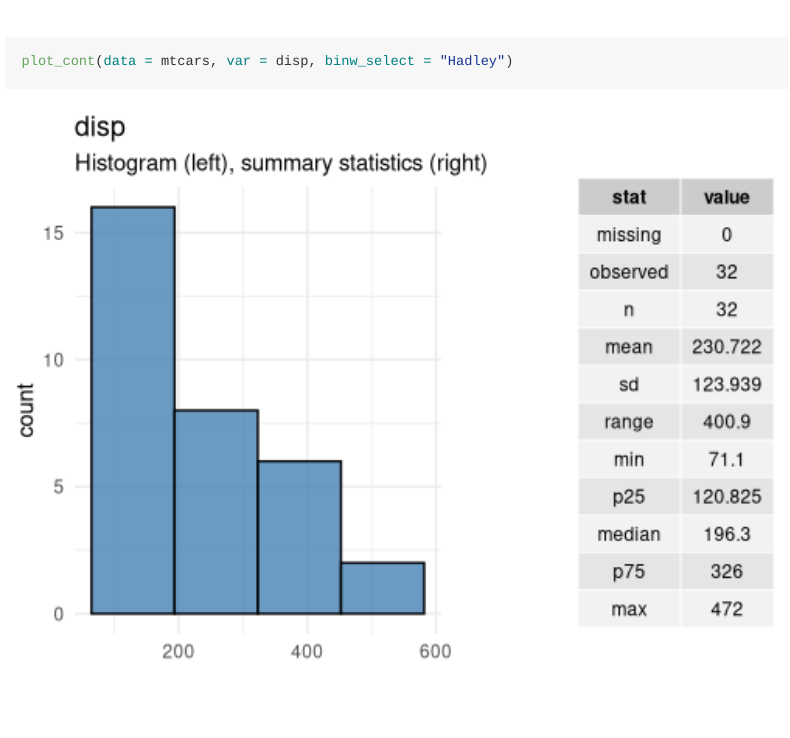
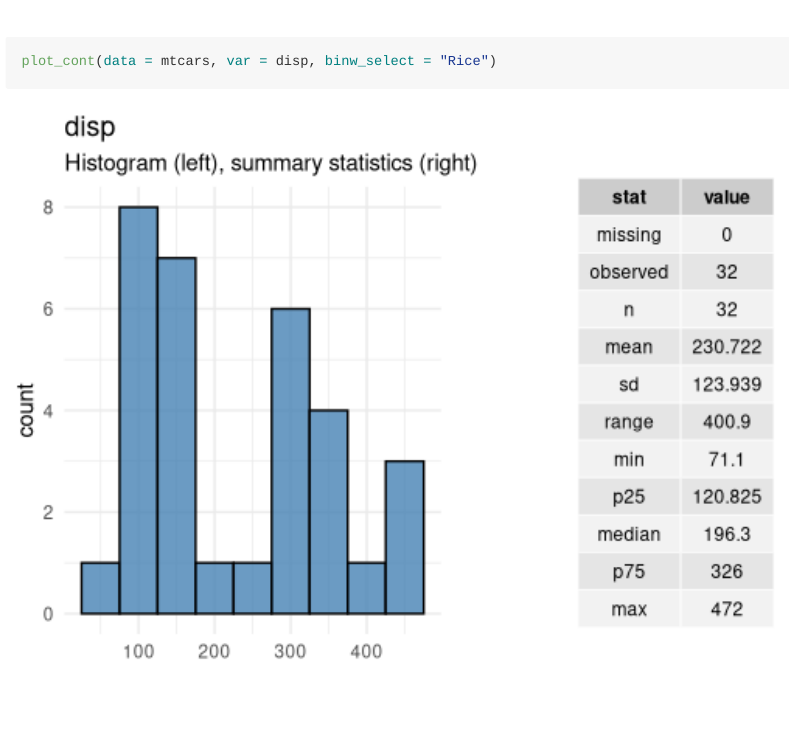
Before and after one commit to emilelatour/edat, an R Markdown document (example-of-use.Rmd): the page in a window 1100 px wide, from 2500 px down. Rendered offline with R 4.5, knitr and Pandoc, with nearby package versions; some code elsewhere in the file could not run offline.

````diff
--- a/example-of-use.Rmd
+++ b/example-of-use.Rmd
@@ -90,7 +90,7 @@
 plot_cont(data = mtcars, var = disp)
 plot_cont(data = mtcars, var = disp, binw_select = "Sturges")
 plot_cont(data = mtcars, var = disp, binw_select = "Scott")
-plot_cont(data = mtcars, var = disp, binw_select = "Hadley")
+plot_cont(data = mtcars, var = disp, binw_select = "Rice")
 
 ```
 
--- a/make-edat-plots.R
+++ b/make-edat-plots.R
@@ -32,76 +32,58 @@
 
     #### histogram --------------------------------
 
+    #### Different ways to calc bin width --------------------------------
+
+    calc_bin_width <- function(x, binw_select) {
+
+      if (binw_select == "FD") {
+        # Freedman-Diaconis (1981)
+        pretty(range(x), n = nclass.FD(x), min.n = 1, right = TRUE)[[2]] -
+          pretty(range(x), n = nclass.FD(x), min.n = 1, right = TRUE)[[1]]
+
+      } else if (binw_select == "Sturges") {
+        # Sturges (1926)
+        pretty(range(x), n = nclass.Sturges(x), min.n = 1, right = TRUE)[[2]] -
+          pretty(range(x), n = nclass.Sturges(x), min.n = 1, right = TRUE)[[1]]
+
+      } else if (binw_select == "Scott") {
+        # Scott (1979)
+        pretty(range(x), n = nclass.scott(x), min.n = 1, right = TRUE)[[2]] -
+          pretty(range(x), n = nclass.scott(x), min.n = 1, right = TRUE)[[1]]
+
+      } else if (binw_select == "Square-root") {
+        # Square-root (N/A)
+        diff(pretty((max(x) - min(x)) / sqrt(length(x))))[[1]]
+
+      } else if (binw_select == "Rice") {
+        # Rice (1944)
+        diff(pretty((max(x) - min(x)) / 2 * (length(x) ^ (1 / 3))))[[1]]
+
+      }
+    }
+
+    bin_width <- data %>%
+      dplyr::select(!! var_enq) %>%
+      dplyr::filter(!is.na(!! var_enq)) %>%
+      purrr::map_dbl(.x = .,
+                     .f = ~ calc_bin_width(x = .x, binw_select = binw_select))
+
     ## Make the base plot ----------------
 
-    p <- ggplot(data = data, ggplot2::aes_(x = var_enq))
-
-
-    ## Different ways to calc bin width ----------------
-
-    if (binw_select == "FD") {
-      p <- p + geom_histogram(
-        stat = "bin",
-        binwidth = function(x) {
-          pretty(range(x), n = nclass.FD(x), min.n = 1, right = TRUE)[2] -
-            pretty(range(x), n = nclass.FD(x), min.n = 1, right = TRUE)[1]
-        },
-        alpha = 0.8,
-        fill = "steelblue",
-        colour = "black"
-      )
-    } else if (binw_select == "Sturges") {
-      p <- p + geom_histogram(
-        stat = "bin",
-        binwidth = function(x) {
-          pretty(range(x), n = nclass.Sturges(x), min.n = 1, right = TRUE)[2] -
-            pretty(range(x), n = nclass.Sturges(x), min.n = 1, right = TRUE)[1]
-        },
-        alpha = 0.8,
-        fill = "steelblue",
-        colour = "black"
-      )
-    } else if (binw_select == "Scott") {
-      p <- p + geom_histogram(
-        stat = "bin",
-        binwidth = function(x) {
-          pretty(range(x), n = nclass.scott(x), min.n = 1, right = TRUE)[2] -
-            pretty(range(x), n = nclass.scott(x), min.n = 1, right = TRUE)[1]
-        },
-        alpha = 0.8,
-        fill = "steelblue",
-        colour = "black"
-      )
-    } else if (binw_select == "Hadley") {
-      p <- p + geom_histogram(
-        stat = "bin",
-        # This is the same as Sturges... Maybe Scott...
-        binwidth = function(x) {
-          2 * IQR(x) / (length(x) ^ (1 / 3))
-        },
-        alpha = 0.8,
-        fill = "steelblue",
-        colour = "black"
-      )
-    }
-
-
-    ## Add a theme and title ----------------
-
-    p <- p +
+    p <- data %>%
+      dplyr::filter(!is.na(!! var_enq)) %>%
+      ggplot(data = ., ggplot2::aes_(x = var_enq)) +
+      geom_histogram(stat = "bin",
+                     binwidth = bin_width,
+                     alpha = 0.8,
+                     fill = "steelblue",
+                     colour = "black") +
       theme_minimal() +
       labs(
         title = var_name,
         x = "",
         subtitle = subtitle
       )
-
-
-    ## facet_wrap if applicable ----------------
-
-    if (!is.null(facet)) {
-      p <- p + facet_wrap(as.formula(paste("~ ", facet)), scales = "free_x")
-    }
 
 
     ## Plot it ----------------
````
Also changed, not shown: example-of-use.md, 9 other files.
